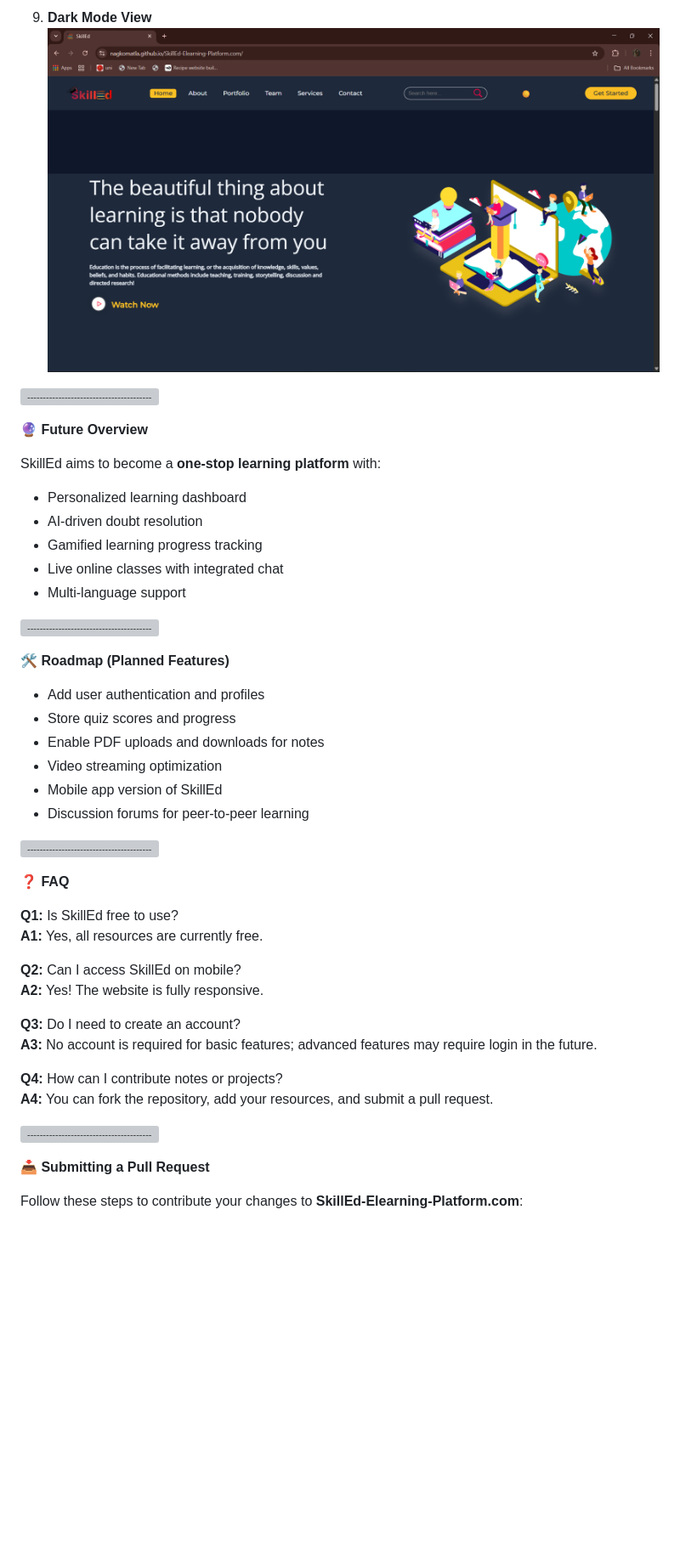
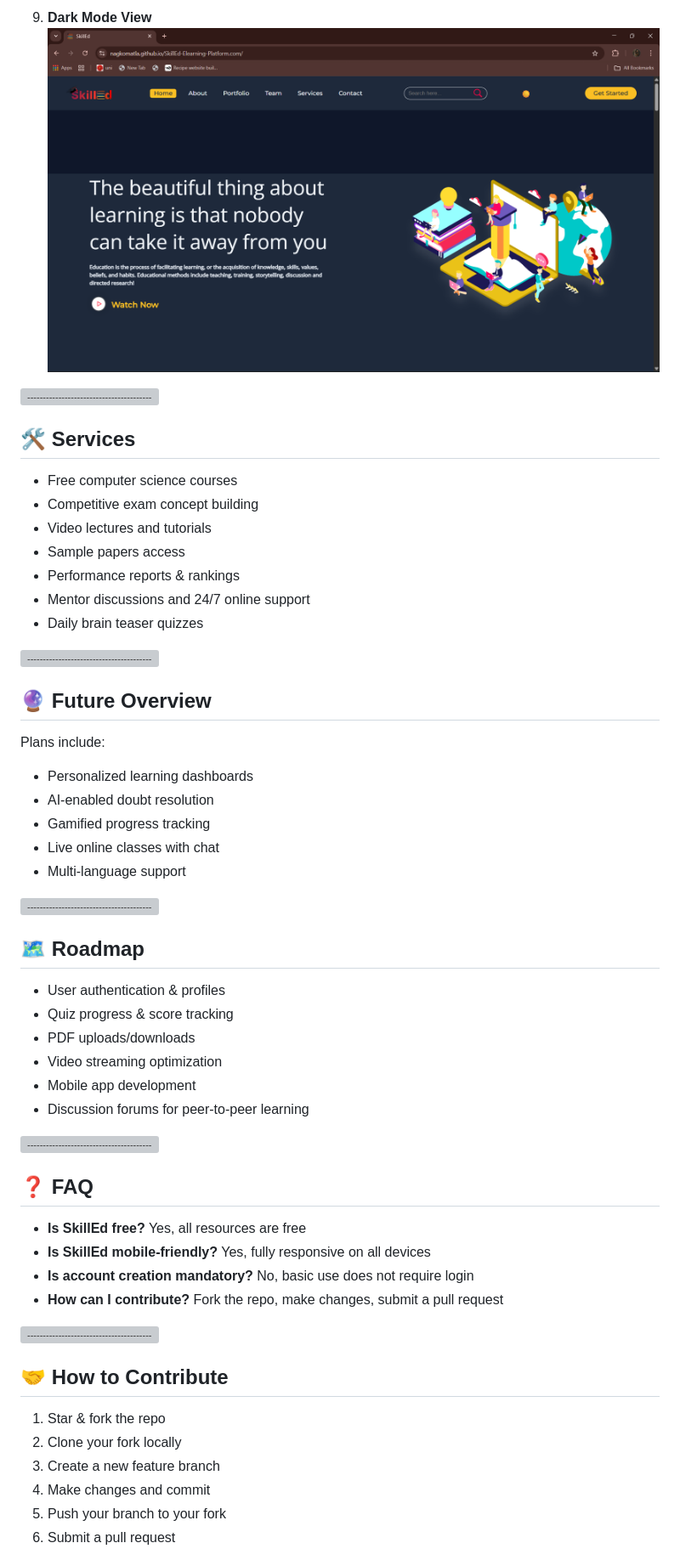
Before and after one commit to Nagkomatla/SkillEd-Elearning-Platform.com, a Markdown page: readme.md, the part around the change printed below. Shown: that part at 85% size. Rendered like a GitHub page; blank space fills up the shorter version; grey boxes are pictures that could not be loaded.

Commit message:
Update README with new sections

```diff
--- a/readme.md
+++ b/readme.md
@@ -184,48 +200,59 @@ Explore notes, quizzes, videos, projects, and interview resources directly.
 
 9. **Dark Mode View**
-   ![Dark Mode](Screenshots/darkmode.png)
+   ![Dark Mode](https://raw.githubusercontent.com/Nagkomatla/SkillEd-Elearning-Platform.com/main/Screenshots/darkmode.png)
 
 ![-----------------------------------------------------](https://raw.githubusercontent.com/andreasbm/readme/master/assets/lines/rainbow.png)
 
-**🔮 Future Overview**
+## 🛠️ Services
 
-SkillEd aims to become a **one-stop learning platform** with:
-- Personalized learning dashboard
-- AI-driven doubt resolution
-- Gamified learning progress tracking
-- Live online classes with integrated chat
+- Free computer science courses
+- Competitive exam concept building
+- Video lectures and tutorials
+- Sample papers access
+- Performance reports & rankings
+- Mentor discussions and 24/7 online support
+- Daily brain teaser quizzes
+
+![-----------------------------------------------------](https://raw.githubusercontent.com/andreasbm/readme/master/assets/lines/rainbow.png)
+
+## 🔮 Future Overview
+
+Plans include:
+
+- Personalized learning dashboards
+- AI-enabled doubt resolution
+- Gamified progress tracking
+- Live online classes with chat
 - Multi-language support
 
 ![-----------------------------------------------------](https://raw.githubusercontent.com/andreasbm/readme/master/assets/lines/rainbow.png)
 
- **🛠️ Roadmap (Planned Features)**
+## 🗺️ Roadmap
 
--  Add user authentication and profiles
-- Store quiz scores and progress
-- Enable PDF uploads and downloads for notes
+- User authentication & profiles
+- Quiz progress & score tracking
+- PDF uploads/downloads
 - Video streaming optimization
-- Mobile app version of SkillEd
+- Mobile app development
 - Discussion forums for peer-to-peer learning
 
 ![-----------------------------------------------------](https://raw.githubusercontent.com/andreasbm/readme/master/assets/lines/rainbow.png)
 
-**❓ FAQ**
+## ❓ FAQ
 
-**Q1:** Is SkillEd free to use?
-**A1:** Yes, all resources are currently free.
-
-**Q2:** Can I access SkillEd on mobile?
-**A2:** Yes! The website is fully responsive.
-
-**Q3:** Do I need to create an account?
-**A3:** No account is required for basic features; advanced features may require login in the future.
-
-**Q4:** How can I contribute notes or projects?
-**A4:** You can fork the repository, add your resources, and submit a pull request.
+- **Is SkillEd free?** Yes, all resources are free
+- **Is SkillEd mobile-friendly?** Yes, fully responsive on all devices
+- **Is account creation mandatory?** No, basic use does not require login
+- **How can I contribute?** Fork the repo, make changes, submit a pull request
 
 ![-----------------------------------------------------](https://raw.githubusercontent.com/andreasbm/readme/master/assets/lines/rainbow.png)
 
-**📥 Submitting a Pull Request**
+## 🤝 How to Contribute
 
-Follow these steps to contribute your changes to **SkillEd-Elearning-Platform.com**:
+1. Star & fork the repo
+2. Clone your fork locally
+3. Create a new feature branch
+4. Make changes and commit
+5. Push your branch to your fork
+6. Submit a pull request
 
```
Also changed, not shown: other parts of readme.md (+142 -176 lines).
